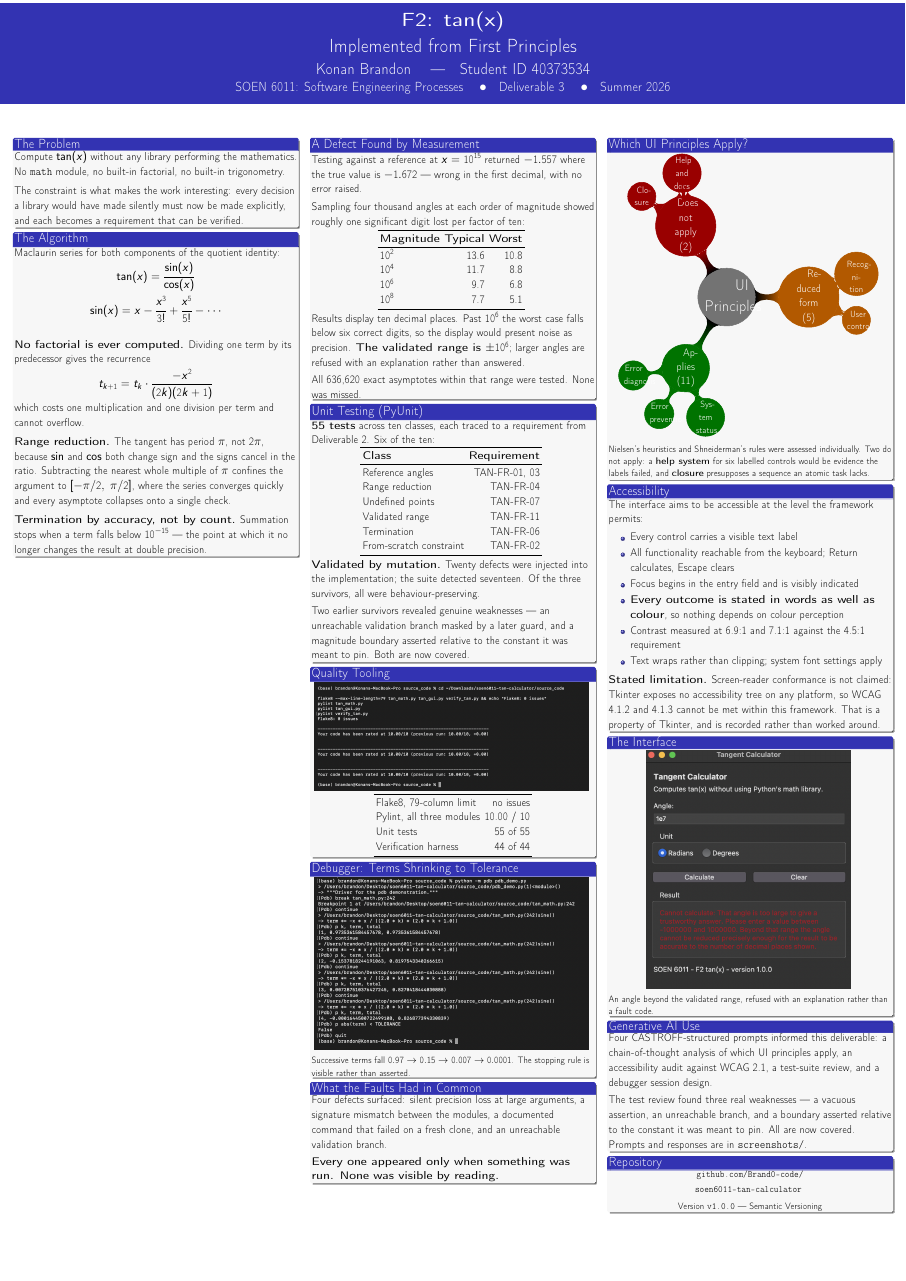
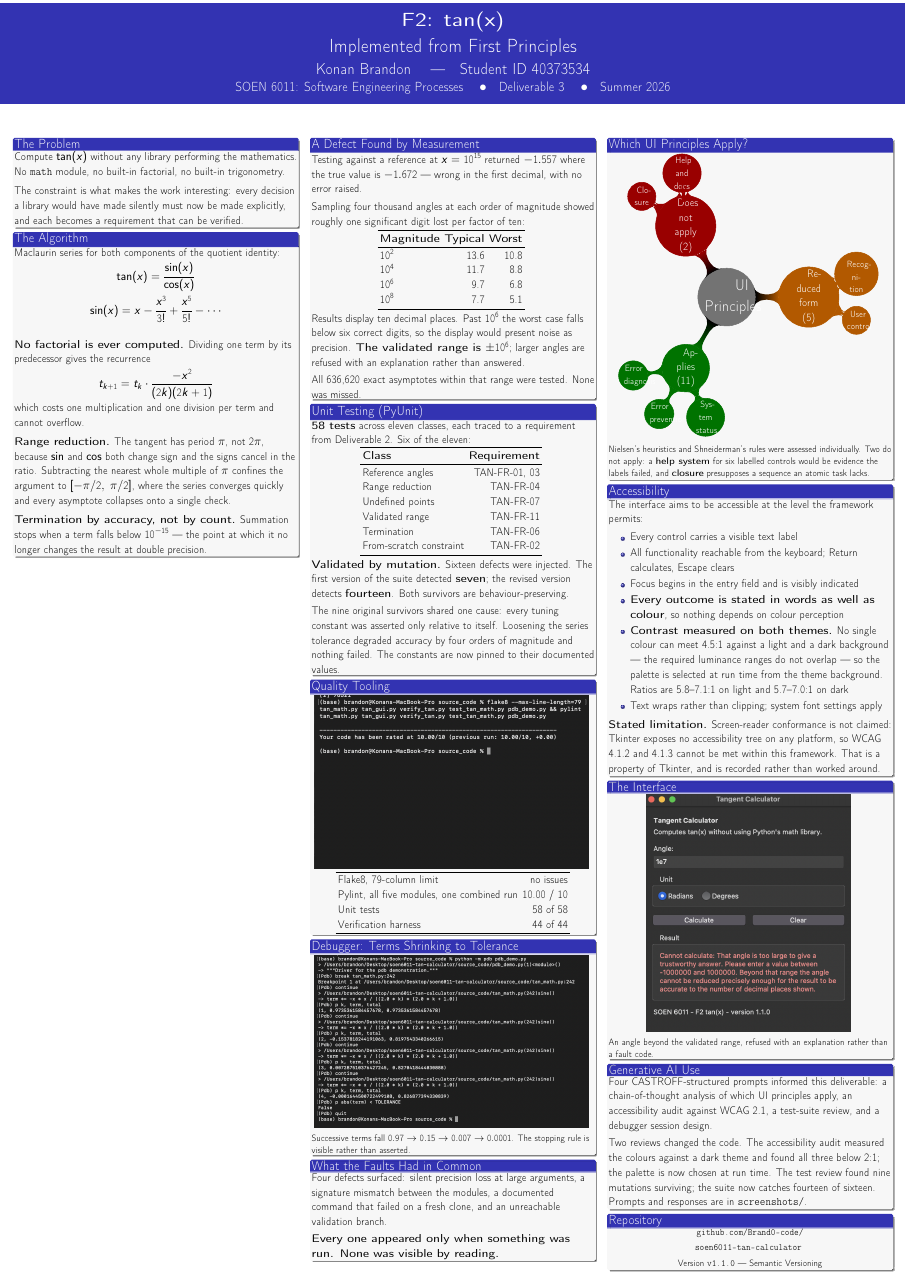
Before and after one commit to Brand0-code/soen6011-tan-calculator, a LaTeX poster (latex/poster.tex): the whole page. Compiled offline with pdfLaTeX.

Commit message:
Sync final D3 screenshots, fix tan_gui.py font bug, correct README and poster claims

```diff
--- a/latex/poster.tex
+++ b/latex/poster.tex
@@ -138,8 +138,8 @@
 \end{block}
 
 \begin{block}{Unit Testing (PyUnit)}
-  \textbf{55 tests} across ten classes, each traced to a requirement
-  from Deliverable~2. Six of the ten:
+  \textbf{58 tests} across eleven classes, each traced to a
+  requirement from Deliverable~2. Six of the eleven:
   \vspace{0.3cm}
 
   \centering
@@ -158,15 +158,16 @@
   \vspace{0.4cm}
 
   \raggedright
-  \textbf{Validated by mutation.} Twenty defects were injected into the
-  implementation; the suite detected seventeen. Of the three survivors,
-  all were behaviour-preserving.
+  \textbf{Validated by mutation.} Sixteen defects were injected. The
+  first version of the suite detected \textbf{seven}; the revised
+  version detects \textbf{fourteen}. Both survivors are
+  behaviour-preserving.
   \vspace{0.2cm}
 
-  Two earlier survivors revealed genuine weaknesses --- an unreachable
-  validation branch masked by a later guard, and a magnitude boundary
-  asserted relative to the constant it was meant to pin. Both are now
-  covered.
+  The nine original survivors shared one cause: every tuning constant
+  was asserted only relative to itself. Loosening the series tolerance
+  degraded accuracy by four orders of magnitude and nothing failed.
+  The constants are now pinned to their documented values.
 \end{block}
 
 \begin{block}{Quality Tooling}
@@ -177,8 +178,8 @@
   \begin{tabular}{lr}
     \toprule
     Flake8, 79-column limit & no issues \\
-    Pylint, all three modules & 10.00 / 10 \\
-    Unit tests & 55 of 55 \\
+    Pylint, all five modules, one combined run & 10.00 / 10 \\
+    Unit tests & 58 of 58 \\
     Verification harness & 44 of 44 \\
     \bottomrule
   \end{tabular}
@@ -255,8 +256,11 @@
     \item Focus begins in the entry field and is visibly indicated
     \item \textbf{Every outcome is stated in words as well as
           colour}, so nothing depends on colour perception
-    \item Contrast measured at 6.9:1 and 7.1:1 against the 4.5:1
-          requirement
+    \item \textbf{Contrast measured on both themes.} No single colour
+          can meet 4.5:1 against a light and a dark background --- the
+          required luminance ranges do not overlap --- so the palette
+          is selected at run time from the theme background. Ratios
+          are 5.8--7.1:1 on light and 5.7--7.0:1 on dark
     \item Text wraps rather than clipping; system font settings apply
   \end{itemize}
   \vspace{0.3cm}
@@ -286,10 +290,11 @@
   debugger session design.
   \vspace{0.25cm}
 
-  The test review found three real weaknesses --- a vacuous assertion,
-  an unreachable branch, and a boundary asserted relative to the
-  constant it was meant to pin. All are now covered. Prompts and
-  responses are in \texttt{screenshots/}.
+  Two reviews changed the code. The accessibility audit measured the
+  colours against a dark theme and found all three below 2:1; the
+  palette is now chosen at run time. The test review found nine
+  mutations surviving; the suite now catches fourteen of sixteen.
+  Prompts and responses are in \texttt{screenshots/}.
 \end{block}
 
 \begin{block}{Repository}
@@ -298,7 +303,7 @@
   {\small\texttt{soen6011-tan-calculator}}
   \vspace{0.15cm}
 
-  {\small Version \texttt{v1.0.0} --- Semantic Versioning}
+  {\small Version \texttt{v1.1.0} --- Semantic Versioning}
 \end{block}
 
 \end{column}
```
Also changed, not shown: screenshots/screenshot_manifest.csv (+13 -7 lines), README.md, pdf/mindmap.pdf, screenshots/gai_d3_01_uidp_mindmap.png (added), screenshots/gai_d3_02_accessibility.png (added), screenshots/gai_d3_03_test_review.png (added), screenshots/gai_d3_04_pdb_design.png (added), screenshots/github_repo.png, screenshots/gui_01_success.png, screenshots/gui_02_asymptote_error.png, screenshots/gui_03_invalid_input.png, screenshots/gui_04_magnitude_guard.png, screenshots/pdb_02_series_terms.png, screenshots/pylint_score.png, 1 more files, 3 other files.
